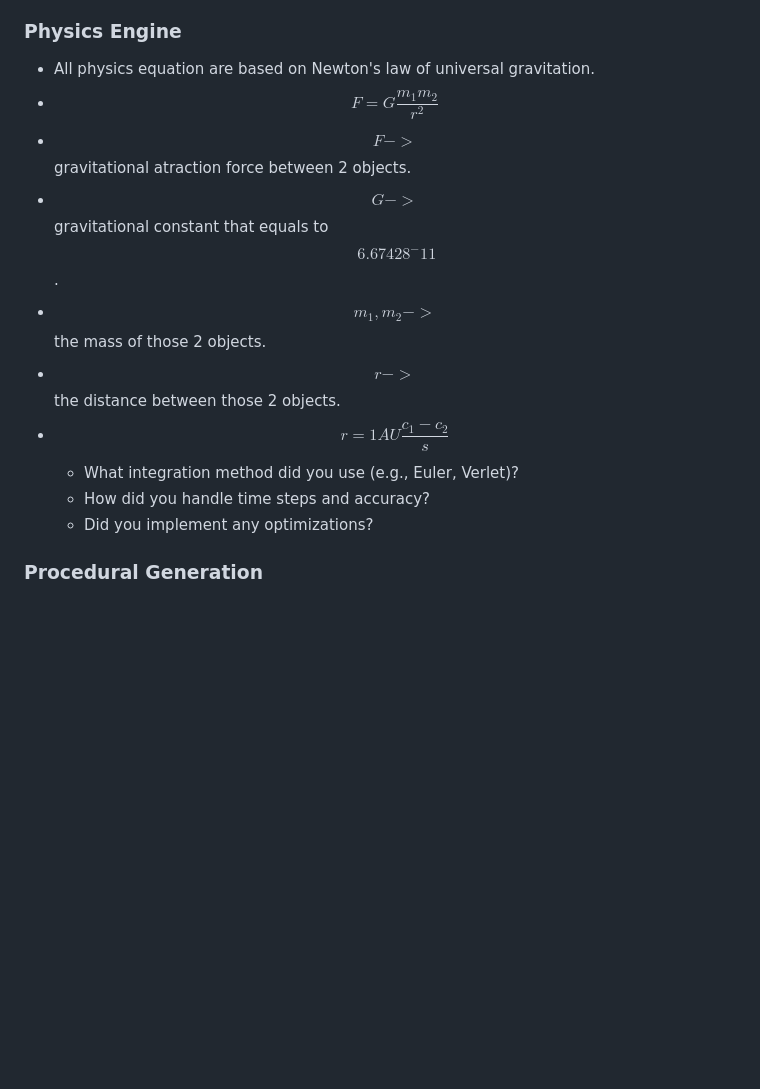
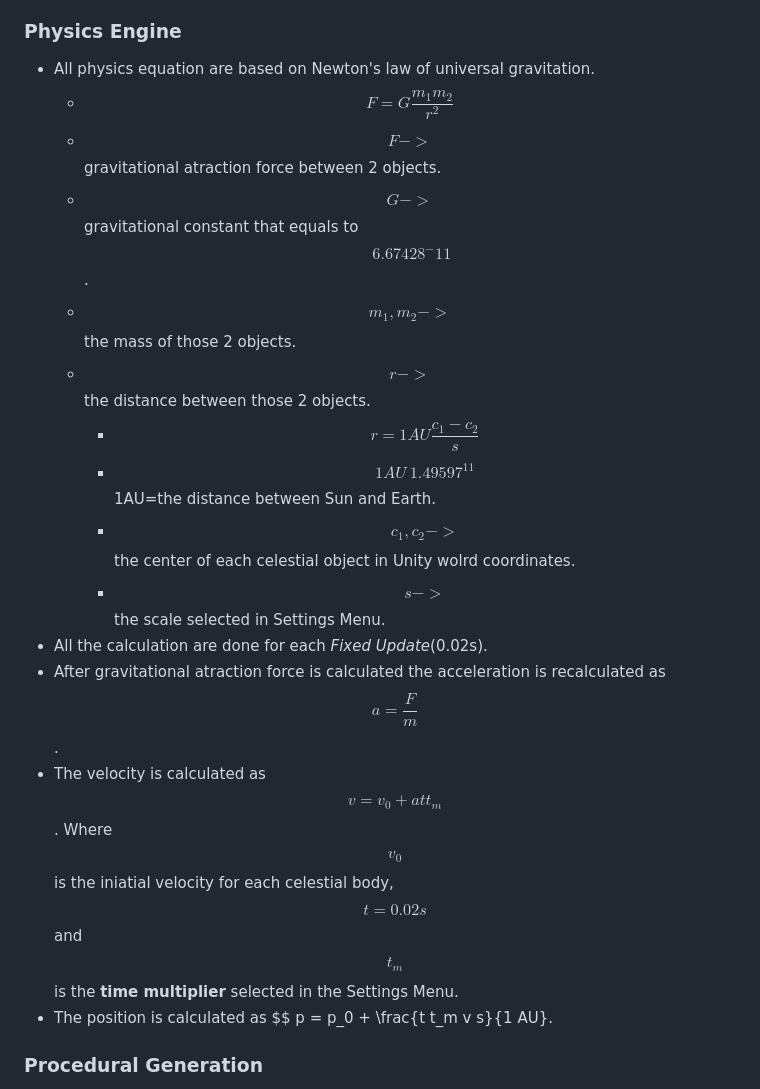
Before and after one commit to BocaDoru/Solar-System-Simulation, a Markdown page: README.md, the part around the change. Drawn GitHub-style; blank space fills up the shorter version.

```diff
--- a/README.md
+++ b/README.md
@@ -54,15 +54,19 @@
 ### Physics Engine
 
 * All physics equation are based on Newton's law of universal gravitation.
- * $$F = G \frac{m_1 m_2}{r^2}$$
- * $$F->$$ gravitational atraction force between 2 objects.
- * $$G->$$ gravitational constant that equals to $$~6.67428^-11$$.
- * $$m_1, m_2->$$ the mass of those 2 objects.
- * $$r->$$ the distance between those 2 objects.
-  * $$r = 1AU \frac{c_1-c_2}{s}$$
-    * What integration method did you use (e.g., Euler, Verlet)?
-    * How did you handle time steps and accuracy?
-    * Did you implement any optimizations?
+  * $$F = G \frac{m_1 m_2}{r^2}$$
+  * $$F->$$ gravitational atraction force between 2 objects.
+  * $$G->$$ gravitational constant that equals to $$~6.67428^-11$$.
+  * $$m_1, m_2->$$ the mass of those 2 objects.
+  * $$r->$$ the distance between those 2 objects.
+    * $$r = 1AU \frac{c_1 - c_2}{s}$$
+    * $$1AU~1.49597^11$$ 1AU=the distance between Sun and Earth.
+    * $$c_1, c_2->$$ the center of each celestial object in Unity wolrd coordinates.
+    * $$s->$$ the scale selected in Settings Menu.
+* All the calculation are done for each *Fixed Update*(0.02s).
+* After gravitational atraction force is calculated the acceleration is recalculated as $$a = \frac{F}{m}$$.
+* The velocity is calculated as $$ v = v_0 + a t t_m$$. Where $$v_0$$ is the iniatial velocity for each celestial body, $$t=0.02s$$ and $$t_m$$ is the **time multiplier** selected in the Settings Menu.
+* The position is calculated as $$ p = p_0 + \frac{t t_m v s}{1 AU}.
 
 ### Procedural Generation
 
```
